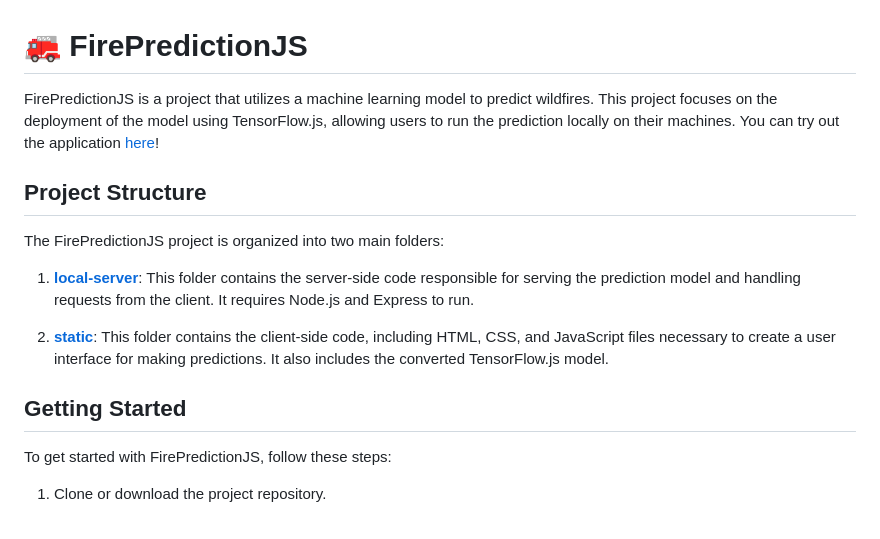
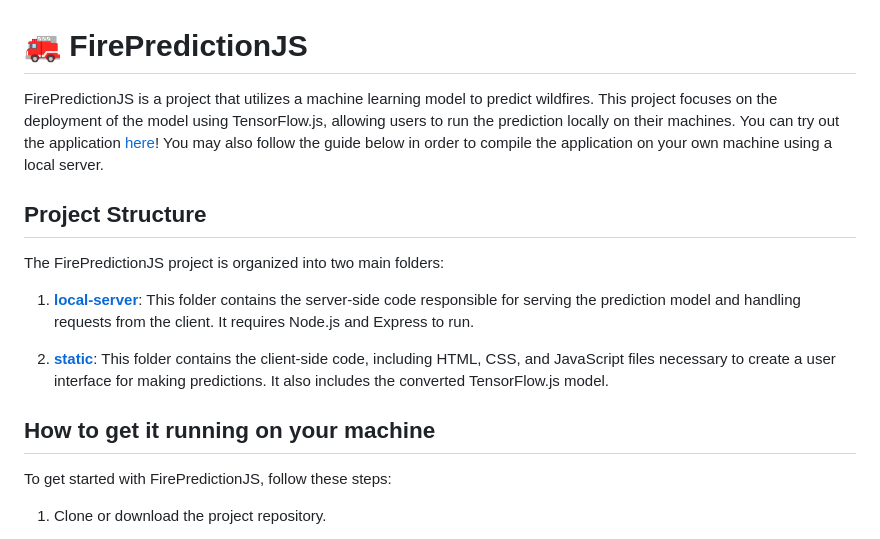
Before and after one commit to snowjacob/FirePredictionJS, a Markdown page: README.md, the part around the change. Drawn GitHub-style.

```diff
--- a/README.md
+++ b/README.md
@@ -1,6 +1,6 @@
 # 🚒 FirePredictionJS
 
-FirePredictionJS is a project that utilizes a machine learning model to predict wildfires. This project focuses on the deployment of the model using TensorFlow.js, allowing users to run the prediction locally on their machines. You can try out the application [here](https://fire-prediction-js.onrender.com/)!
+FirePredictionJS is a project that utilizes a machine learning model to predict wildfires. This project focuses on the deployment of the model using TensorFlow.js, allowing users to run the prediction locally on their machines. You can try out the application [here](https://fire-prediction-js.onrender.com/)! You may also follow the guide below in order to compile the application on your own machine using a local server.
 
 ## Project Structure
 
@@ -10,7 +10,7 @@ The FirePredictionJS project is organized into two main folders:
 
 2. [**static**](static): This folder contains the client-side code, including HTML, CSS, and JavaScript files necessary to create a user interface for making predictions. It also includes the converted TensorFlow.js model.
 
-## Getting Started
+## How to get it running on your machine
 
 To get started with FirePredictionJS, follow these steps:
 
```
